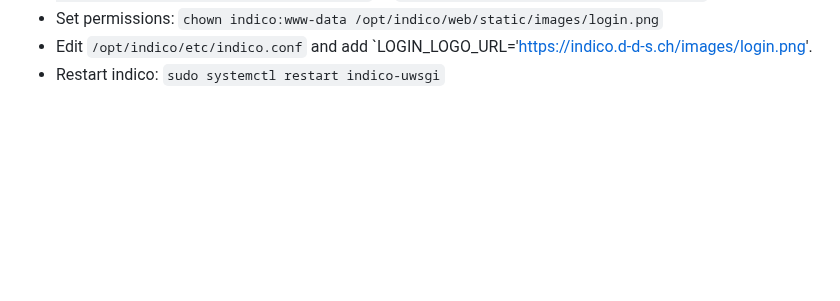
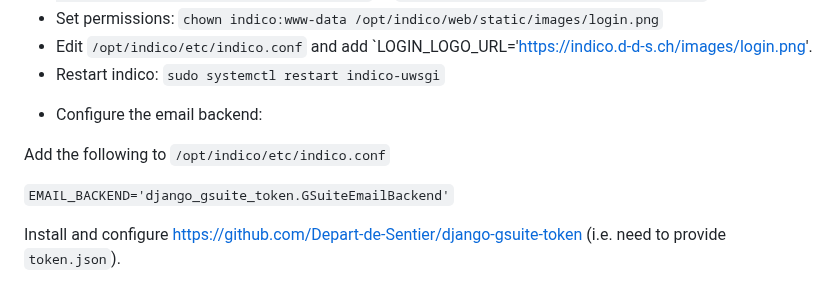
Before and after one commit to Depart-de-Sentier/Infrastructure, a Markdown page: Hetzner-176.9.61.115/journal.md, the part around the change. GitHub-like rendering; blank space fills up the shorter version.

Commit message:
Add Indico email config

```diff
--- a/Hetzner-176.9.61.115/journal.md
+++ b/Hetzner-176.9.61.115/journal.md
@@ -961,3 +961,11 @@ Edit `/opt/indico/etc/indico.conf` and add `FAVICON_URL='https://indico.d-d-s.ch
 - Set permissions: `chown indico:www-data /opt/indico/web/static/images/login.png`
 - Edit `/opt/indico/etc/indico.conf` and add `LOGIN_LOGO_URL='https://indico.d-d-s.ch/images/login.png'.
 - Restart indico: `sudo systemctl restart indico-uwsgi`
+
+* Configure the email backend:
+
+Add the following to `/opt/indico/etc/indico.conf`
+
+`EMAIL_BACKEND='django_gsuite_token.GSuiteEmailBackend'`
+
+Install and configure https://github.com/Depart-de-Sentier/django-gsuite-token (i.e. need to provide `token.json`).
```
